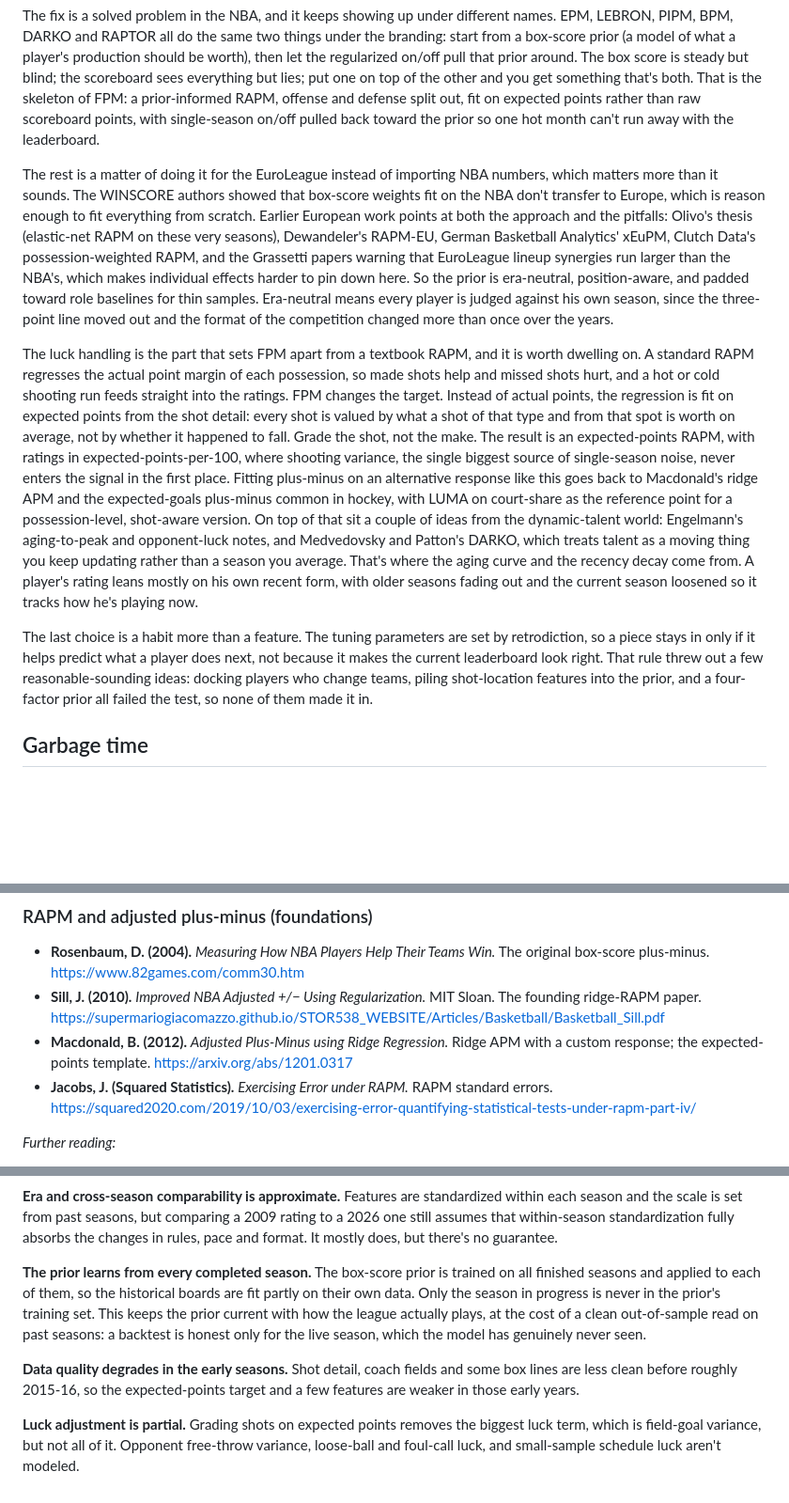
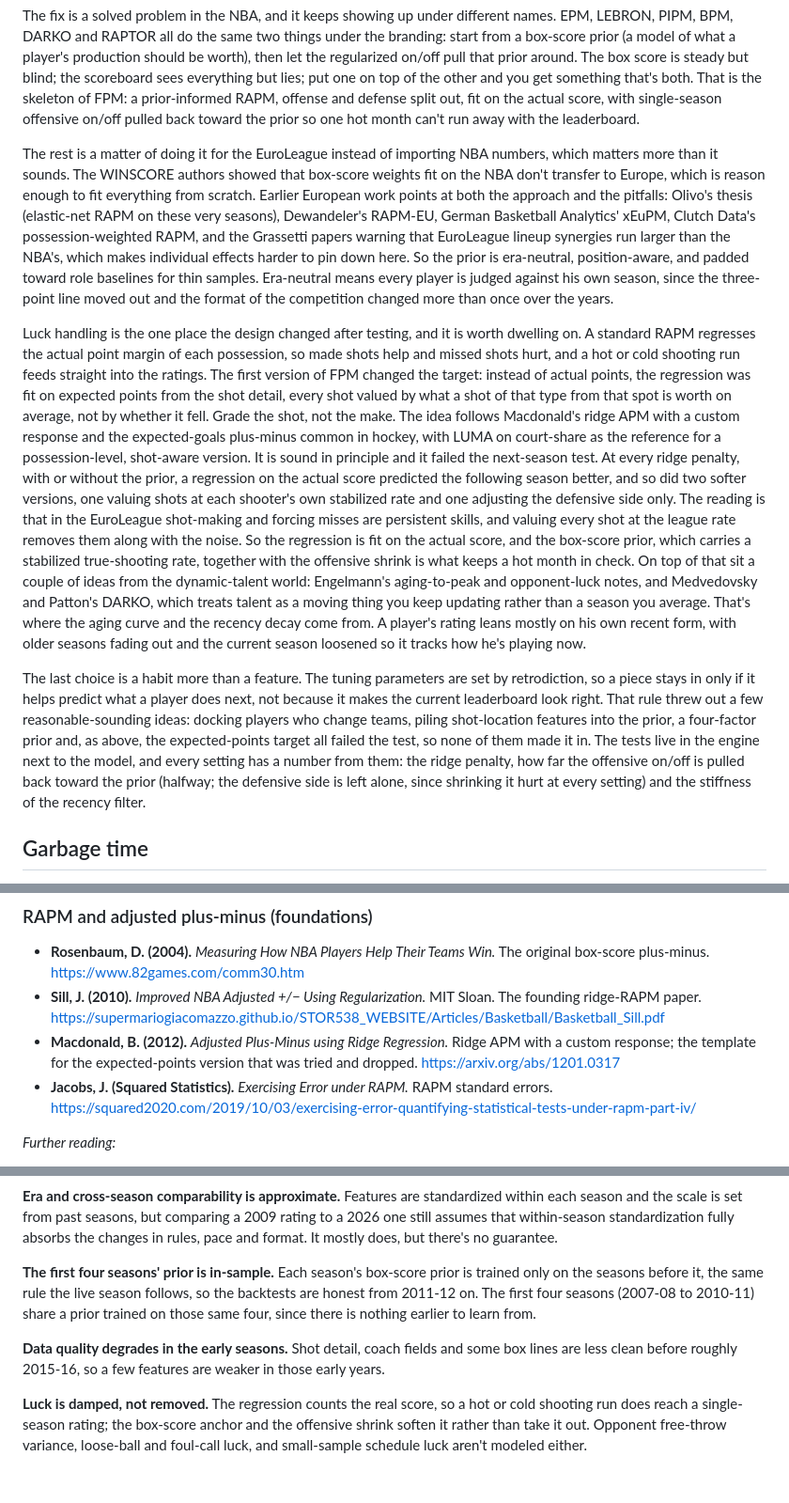
Before and after one commit to filippospol/FPM, a Markdown page: docs/about/fpm-design.md, 3 parts joined by grey strips. Shown at 94% size. Drawn GitHub-style; blank space fills up the shorter version.

```diff
--- a/docs/about/fpm-design.md
+++ b/docs/about/fpm-design.md
@@ -22,8 +22,8 @@ PIPM, BPM, DARKO and RAPTOR all do the same two things under the branding: start
 (a model of what a player's production should be worth), then let the regularized on/off pull that prior
 around. The box score is steady but blind; the scoreboard sees everything but lies; put one on top of
 the other and you get something that's both. That is the skeleton of FPM: a prior-informed RAPM, offense
-and defense split out, fit on expected points rather than raw scoreboard points, with single-season
-on/off pulled back toward the prior so one hot month can't run away with the leaderboard.
+and defense split out, fit on the actual score, with single-season offensive on/off pulled back
+toward the prior so one hot month can't run away with the leaderboard.
 
 The rest is a matter of doing it for the EuroLeague instead of importing NBA numbers, which matters more
 than it sounds. The WINSCORE authors showed that box-score weights fit on the NBA don't transfer to
@@ -35,17 +35,22 @@ harder to pin down here. So the prior is era-neutral, position-aware, and padded
 for thin samples. Era-neutral means every player is judged against his own season, since the three-point
 line moved out and the format of the competition changed more than once over the years.
 
-The luck handling is the part that sets FPM apart from a textbook RAPM, and it is worth dwelling on. A
+Luck handling is the one place the design changed after testing, and it is worth dwelling on. A
 standard RAPM regresses the actual point margin of each possession, so made shots help and missed shots
-hurt, and a hot or cold shooting run feeds straight into the ratings. FPM changes the target. Instead of
-actual points, the regression is fit on expected points from the shot detail: every shot is valued by
-what a shot of that type and from that spot is worth on average, not by whether it happened to fall.
-Grade the shot, not the make. The result is an expected-points RAPM, with ratings in
-expected-points-per-100, where shooting variance, the single biggest source of single-season noise,
-never enters the signal in the first place. Fitting plus-minus on an alternative response like this goes
-back to Macdonald's ridge APM and the expected-goals plus-minus common in hockey, with LUMA on
-court-share as the reference point for a possession-level, shot-aware version. On top of that sit a
-couple of ideas from the dynamic-talent world: Engelmann's aging-to-peak and opponent-luck notes, and
+hurt, and a hot or cold shooting run feeds straight into the ratings. The first version of FPM changed
+the target: instead of actual points, the regression was fit on expected points from the shot detail,
+every shot valued by what a shot of that type from that spot is worth on average, not by whether it
+fell. Grade the shot, not the make. The idea follows Macdonald's ridge APM with a custom response and
+the expected-goals plus-minus common in hockey, with LUMA on court-share as the reference for a
+possession-level, shot-aware version. It is sound in principle and it failed the next-season test. At
+every ridge penalty, with or without the prior, a regression on the actual score predicted the following
+season better, and so did two softer versions, one valuing shots at each shooter's own stabilized rate
+and one adjusting the defensive side only. The reading is that in the EuroLeague shot-making and
+forcing misses are persistent skills, and valuing every shot at the league rate removes them along with
+the noise. So the regression is fit on the actual score, and the box-score prior, which carries a
+stabilized true-shooting rate, together with the offensive shrink is what keeps a hot month in check.
+On top of that sit a couple of ideas from the dynamic-talent world: Engelmann's aging-to-peak and
+opponent-luck notes, and
 Medvedovsky and Patton's DARKO, which treats talent as a moving thing you keep updating rather than a season you average.
 That's where the aging curve and the recency decay come from. A player's rating leans mostly on his own
 recent form, with older seasons fading out and the current season loosened so it tracks how he's playing
@@ -54,8 +59,11 @@ now.
 The last choice is a habit more than a feature. The tuning parameters are set by retrodiction, so a
 piece stays in only if it helps predict what a player does next, not because it makes the current
 leaderboard look right. That rule threw out a few reasonable-sounding ideas: docking players who change
-teams, piling shot-location features into the prior, and a four-factor prior all failed the test, so none
-of them made it in.
+teams, piling shot-location features into the prior, a four-factor prior and, as above, the
+expected-points target all failed the test, so none of them made it in. The tests live in the engine
+next to the model, and every setting has a number from them: the ridge penalty, how far the offensive
+on/off is pulled back toward the prior (halfway; the defensive side is left alone, since shrinking it
+hurt at every setting) and the stiffness of the recency filter.
 
 ## Garbage time
 
@@ -92,7 +100,7 @@ history, parallel work, and ideas that did not end up in the model.
 
 - **Rosenbaum, D. (2004).** *Measuring How NBA Players Help Their Teams Win.* The original box-score plus-minus. https://www.82games.com/comm30.htm
 - **Sill, J. (2010).** *Improved NBA Adjusted +/− Using Regularization.* MIT Sloan. The founding ridge-RAPM paper. https://supermariogiacomazzo.github.io/STOR538_WEBSITE/Articles/Basketball/Basketball_Sill.pdf
-- **Macdonald, B. (2012).** *Adjusted Plus-Minus using Ridge Regression.* Ridge APM with a custom response; the expected-points template. https://arxiv.org/abs/1201.0317
+- **Macdonald, B. (2012).** *Adjusted Plus-Minus using Ridge Regression.* Ridge APM with a custom response; the template for the expected-points version that was tried and dropped. https://arxiv.org/abs/1201.0317
 - **Jacobs, J. (Squared Statistics).** *Exercising Error under RAPM.* RAPM standard errors. https://squared2020.com/2019/10/03/exercising-error-quantifying-statistical-tests-under-rapm-part-iv/
 
 *Further reading:*
@@ -236,16 +244,15 @@ the scale is set from past seasons, but comparing a 2009 rating to a 2026 one st
 within-season standardization fully absorbs the changes in rules, pace and format. It mostly does, but
 there's no guarantee.
 
-**The prior learns from every completed season.** The box-score prior is trained on all finished
-seasons and applied to each of them, so the historical boards are fit partly on their own data. Only
-the season in progress is never in the prior's training set. This keeps the prior current with how the
-league actually plays, at the cost of a clean out-of-sample read on past seasons: a backtest is honest
-only for the live season, which the model has genuinely never seen.
+**The first four seasons' prior is in-sample.** Each season's box-score prior is trained only on the
+seasons before it, the same rule the live season follows, so the backtests are honest from 2011-12 on.
+The first four seasons (2007-08 to 2010-11) share a prior trained on those same four, since there is
+nothing earlier to learn from.
 
 **Data quality degrades in the early seasons.** Shot detail, coach fields and some box lines are less
-clean before roughly 2015-16, so the expected-points target and a few features are weaker in those early
-years.
+clean before roughly 2015-16, so a few features are weaker in those early years.
 
-**Luck adjustment is partial.** Grading shots on expected points removes the biggest luck term, which is
-field-goal variance, but not all of it. Opponent free-throw variance, loose-ball and foul-call luck, and
-small-sample schedule luck aren't modeled.
+**Luck is damped, not removed.** The regression counts the real score, so a hot or cold shooting run
+does reach a single-season rating; the box-score anchor and the offensive shrink soften it rather than
+take it out. Opponent free-throw variance, loose-ball and foul-call luck, and small-sample schedule luck
+aren't modeled either.
```
Also changed, not shown: other parts of docs/about/fpm-design.md (+2 -2 lines), docs/about/fpm-explained.md (+9 -8 lines).
